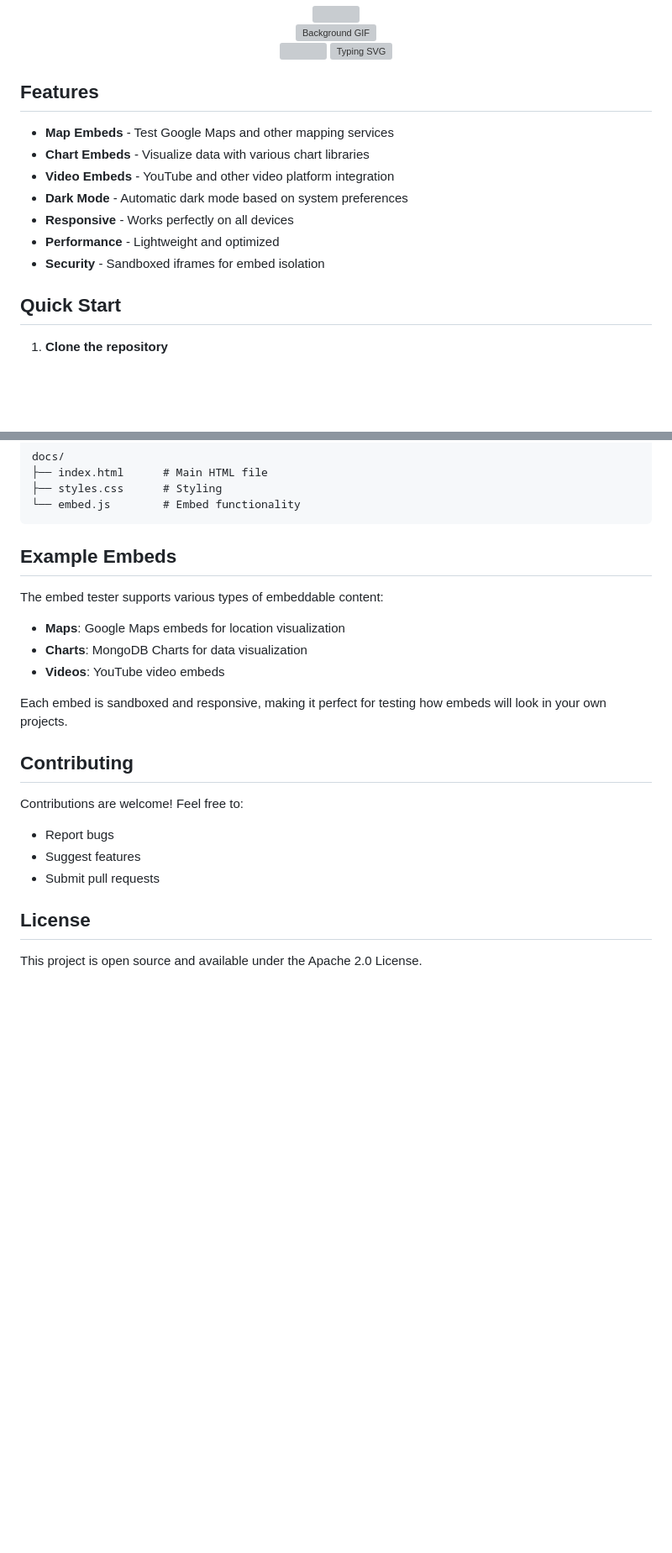
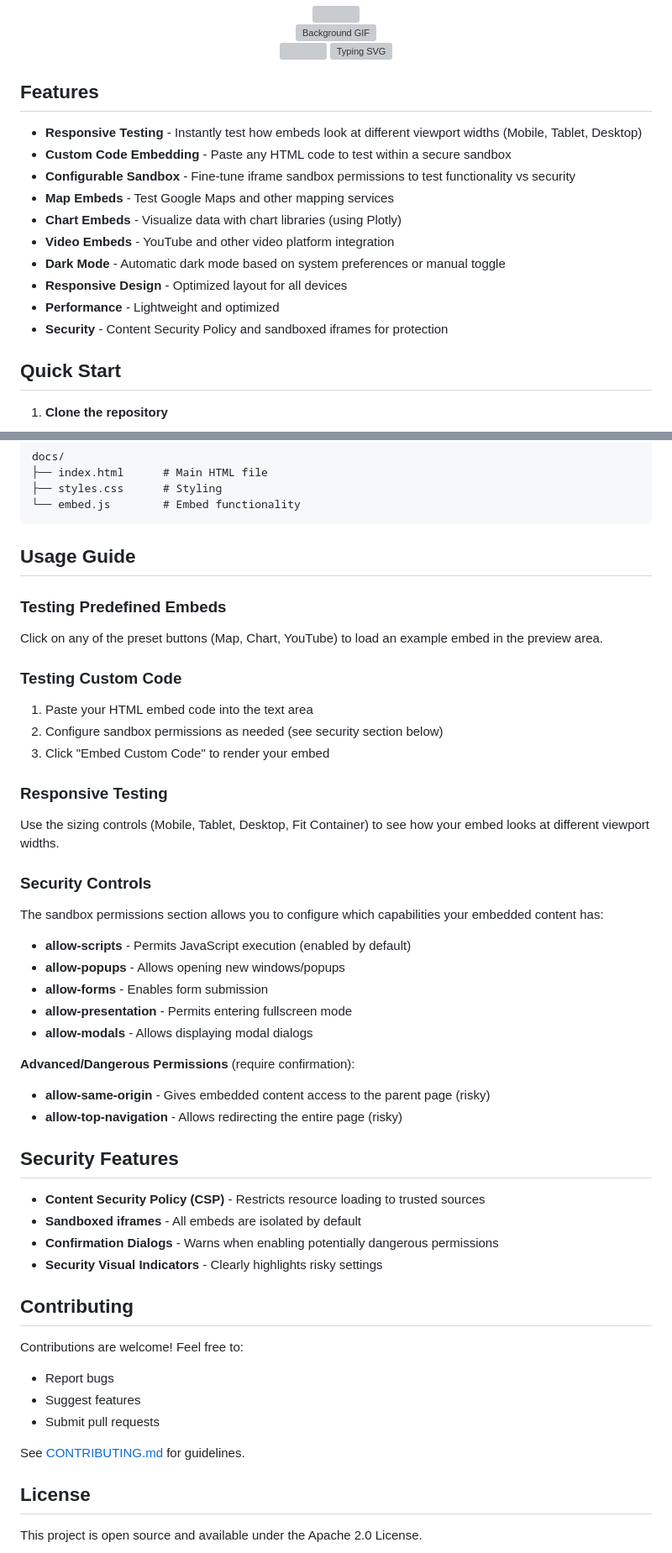
Before and after one commit to TMHSDigital/embed-tester, a Markdown page: README.md, 2 parts joined by grey strips. Shown: that part at 84% size. GitHub-like rendering; blank space fills up the shorter version; grey boxes are pictures that could not be loaded.

Commit message:
Update README.md: expanded features and usage guide, added detailed security controls for sandbox permissions, and improved clarity on responsive testing and custom code embedding.

````diff
--- a/README.md
+++ b/README.md
@@ -27,13 +27,16 @@
 
 ## Features
 
+- **Responsive Testing** - Instantly test how embeds look at different viewport widths (Mobile, Tablet, Desktop)
+- **Custom Code Embedding** - Paste any HTML code to test within a secure sandbox
+- **Configurable Sandbox** - Fine-tune iframe sandbox permissions to test functionality vs security
 - **Map Embeds** - Test Google Maps and other mapping services
-- **Chart Embeds** - Visualize data with various chart libraries
+- **Chart Embeds** - Visualize data with chart libraries (using Plotly)
 - **Video Embeds** - YouTube and other video platform integration
-- **Dark Mode** - Automatic dark mode based on system preferences
-- **Responsive** - Works perfectly on all devices
+- **Dark Mode** - Automatic dark mode based on system preferences or manual toggle
+- **Responsive Design** - Optimized layout for all devices
 - **Performance** - Lightweight and optimized
-- **Security** - Sandboxed iframes for embed isolation
+- **Security** - Content Security Policy and sandboxed iframes for protection
 
 ## Quick Start
 
@@ -64,15 +67,38 @@ docs/
 └── embed.js        # Embed functionality
 ```
 
-## Example Embeds
+## Usage Guide
 
-The embed tester supports various types of embeddable content:
+### Testing Predefined Embeds
+Click on any of the preset buttons (Map, Chart, YouTube) to load an example embed in the preview area.
 
-- **Maps**: Google Maps embeds for location visualization
-- **Charts**: MongoDB Charts for data visualization
-- **Videos**: YouTube video embeds
+### Testing Custom Code
+1. Paste your HTML embed code into the text area
+2. Configure sandbox permissions as needed (see security section below)
+3. Click "Embed Custom Code" to render your embed
 
-Each embed is sandboxed and responsive, making it perfect for testing how embeds will look in your own projects.
+### Responsive Testing
+Use the sizing controls (Mobile, Tablet, Desktop, Fit Container) to see how your embed looks at different viewport widths.
+
+### Security Controls
+The sandbox permissions section allows you to configure which capabilities your embedded content has:
+
+- **allow-scripts** - Permits JavaScript execution (enabled by default)
+- **allow-popups** - Allows opening new windows/popups
+- **allow-forms** - Enables form submission
+- **allow-presentation** - Permits entering fullscreen mode
+- **allow-modals** - Allows displaying modal dialogs
+
+**Advanced/Dangerous Permissions** (require confirmation):
+- **allow-same-origin** - Gives embedded content access to the parent page (risky)
+- **allow-top-navigation** - Allows redirecting the entire page (risky)
+
+## Security Features
+
+- **Content Security Policy (CSP)** - Restricts resource loading to trusted sources
+- **Sandboxed iframes** - All embeds are isolated by default
+- **Confirmation Dialogs** - Warns when enabling potentially dangerous permissions
+- **Security Visual Indicators** - Clearly highlights risky settings
 
 ## Contributing
 
@@ -81,6 +107,8 @@ Contributions are welcome! Feel free to:
 - Report bugs
 - Suggest features
 - Submit pull requests
+
+See [CONTRIBUTING.md](CONTRIBUTING.md) for guidelines.
 
 ## License
 
````
